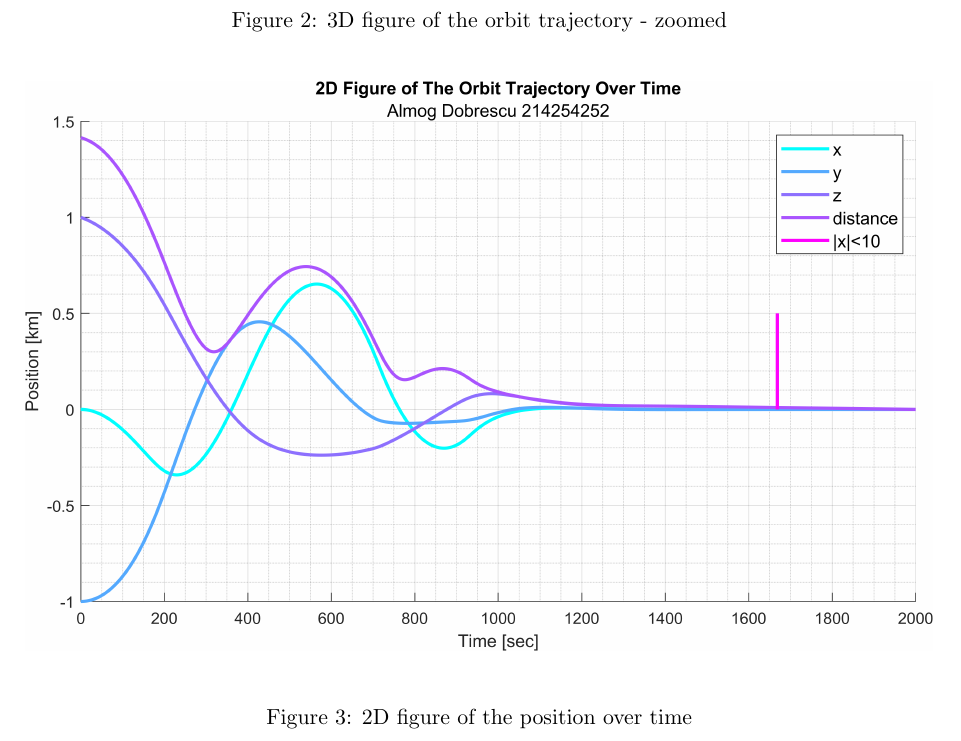
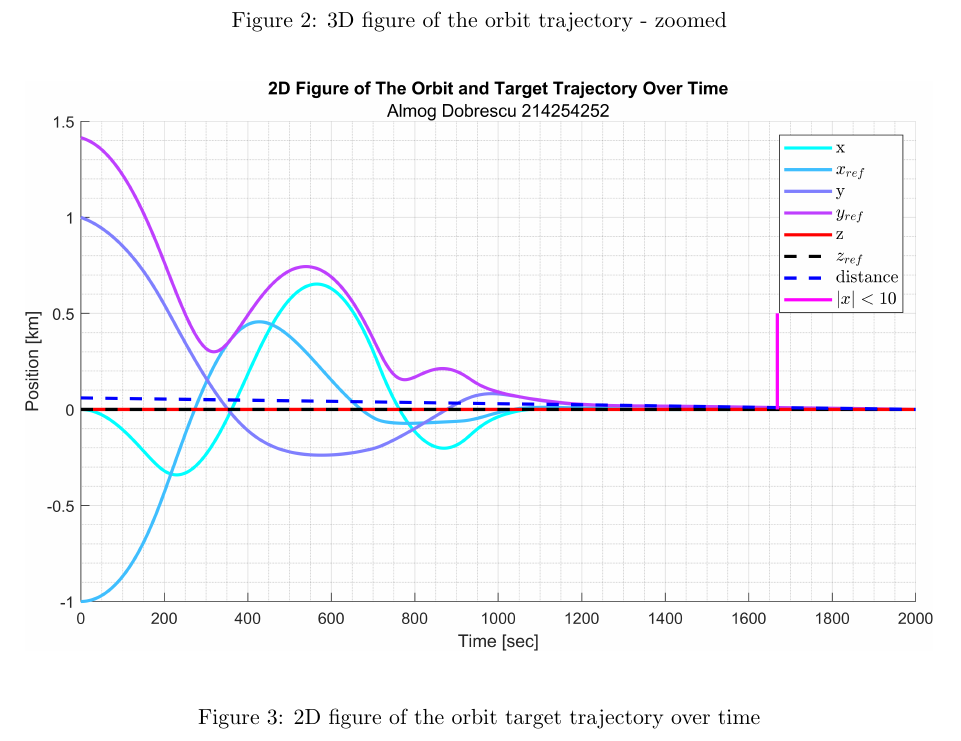
Before and after one commit to AlmogDob/Satellite_Orbit_Control-00860290, a LaTeX problem sheet (HW5/SOC_hw5_report.tex): part of page 6 of 8, cut so that both start at the same text. Compiled offline with pdfLaTeX.

Commit message:
adding target trajectory to 2D plot

```diff
--- a/HW5/SOC_hw5_report.tex
+++ b/HW5/SOC_hw5_report.tex
@@ -235,7 +235,7 @@ By using the function \emph{place} in Matlab, we get:
 \begin{figure}[H]
     \centering
     \includegraphics[width=1\textwidth]{images/graph2.png}
-    \caption{2D figure of the position over time}
+    \caption{2D figure of the orbit target trajectory over time}
     \label{fig:2D-plot_over_time}
 \end{figure}
 \begin{figure}[H]
```
Also changed, not shown: HW5/images/graph2.png, 3 other files.
